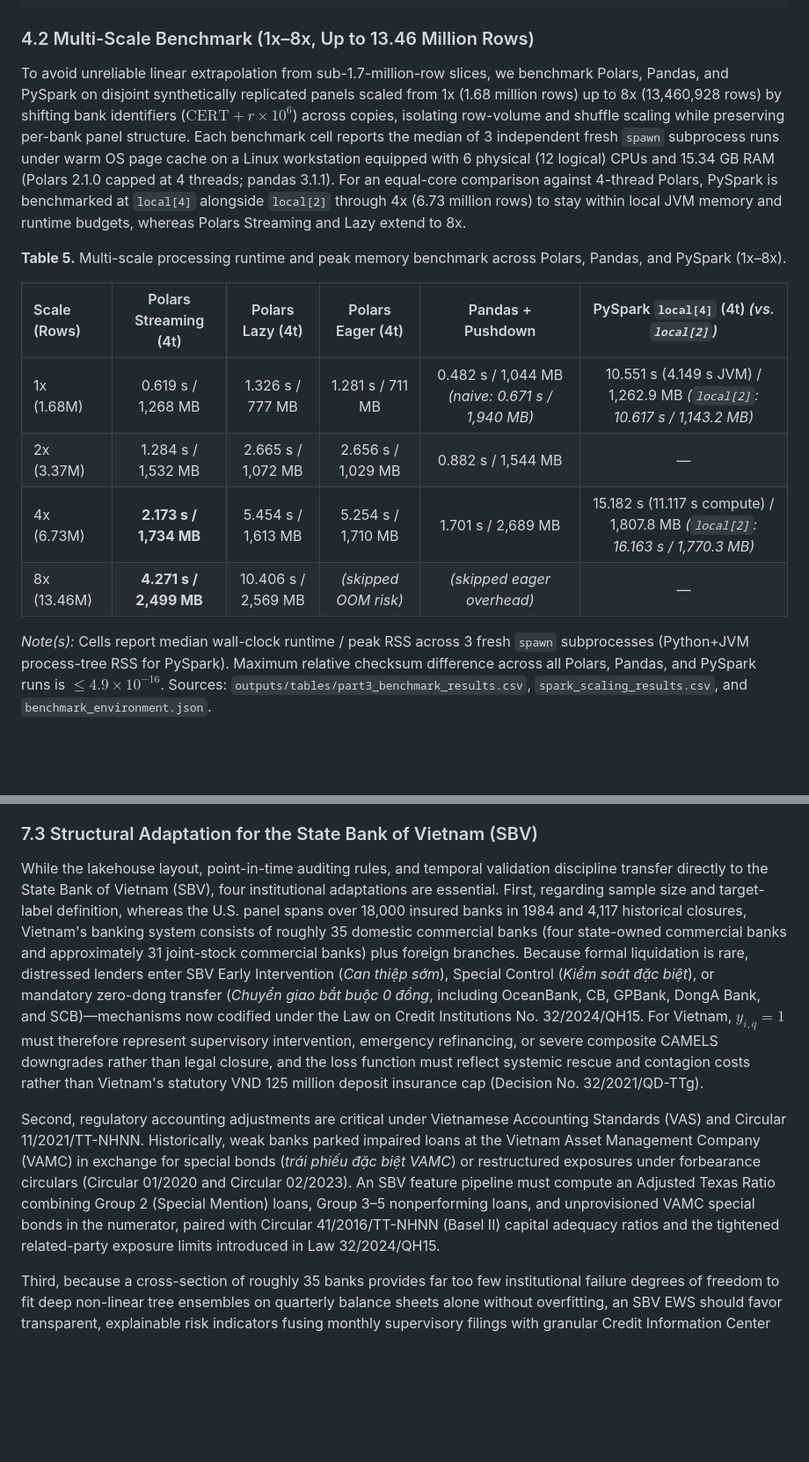
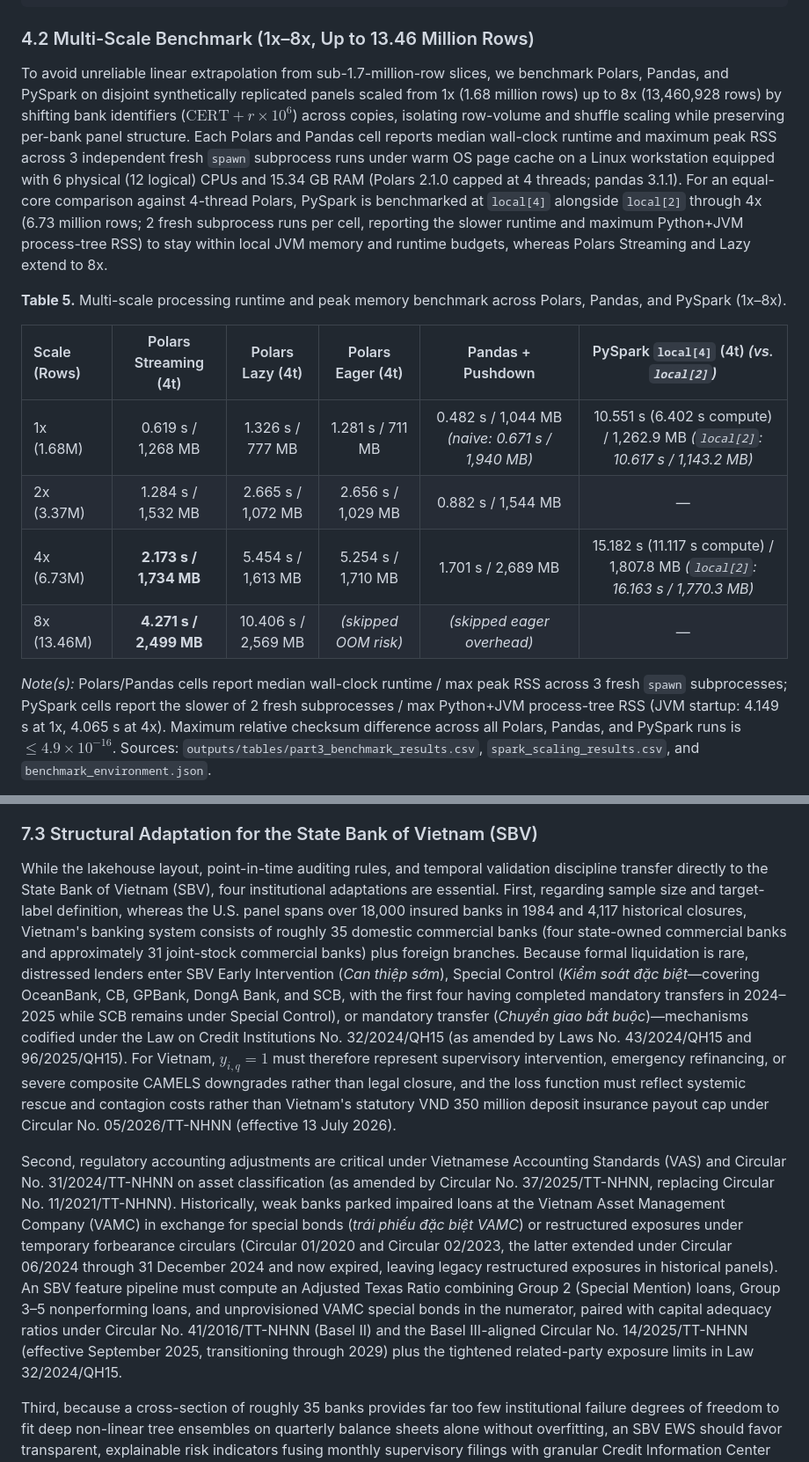
Before and after one commit to Henryy2510/bank-failure-early-warning, a Markdown page: report/report.md, 2 parts joined by grey strips. Shown at 88% size. Rendered like a GitHub page; blank space fills up the shorter version.

```diff
--- a/report/report.md
+++ b/report/report.md
@@ -149,16 +149,16 @@ WITH_COLUMNS: [d4_texas_ratio, asset_growth_4q over CERT; NETINC_Q over (CERT, y
 <!-- SYNC:START:REPORT_PART3_SECTION -->
 ### 4.2 Multi-Scale Benchmark (1x–8x, Up to 13.46 Million Rows)
 
-To avoid unreliable linear extrapolation from sub-1.7-million-row slices, we benchmark Polars, Pandas, and PySpark on disjoint synthetically replicated panels scaled from 1x (1.68 million rows) up to 8x (13,460,928 rows) by shifting bank identifiers ($\text{CERT} + r \times 10^6$) across copies, isolating row-volume and shuffle scaling while preserving per-bank panel structure. Each benchmark cell reports the median of 3 independent fresh `spawn` subprocess runs under warm OS page cache on a Linux workstation equipped with 6 physical (12 logical) CPUs and 15.34 GB RAM (Polars 2.1.0 capped at 4 threads; pandas 3.1.1). For an equal-core comparison against 4-thread Polars, PySpark is benchmarked at `local[4]` alongside `local[2]` through 4x (6.73 million rows) to stay within local JVM memory and runtime budgets, whereas Polars Streaming and Lazy extend to 8x.
+To avoid unreliable linear extrapolation from sub-1.7-million-row slices, we benchmark Polars, Pandas, and PySpark on disjoint synthetically replicated panels scaled from 1x (1.68 million rows) up to 8x (13,460,928 rows) by shifting bank identifiers ($\text{CERT} + r \times 10^6$) across copies, isolating row-volume and shuffle scaling while preserving per-bank panel structure. Each Polars and Pandas cell reports median wall-clock runtime and maximum peak RSS across 3 independent fresh `spawn` subprocess runs under warm OS page cache on a Linux workstation equipped with 6 physical (12 logical) CPUs and 15.34 GB RAM (Polars 2.1.0 capped at 4 threads; pandas 3.1.1). For an equal-core comparison against 4-thread Polars, PySpark is benchmarked at `local[4]` alongside `local[2]` through 4x (6.73 million rows; 2 fresh subprocess runs per cell, reporting the slower runtime and maximum Python+JVM process-tree RSS) to stay within local JVM memory and runtime budgets, whereas Polars Streaming and Lazy extend to 8x.
 
 **Table 5.** Multi-scale processing runtime and peak memory benchmark across Polars, Pandas, and PySpark (1x–8x).
 
 | Scale (Rows) | Polars Streaming (4t) | Polars Lazy (4t) | Polars Eager (4t) | Pandas + Pushdown | PySpark `local[4]` (4t) *(vs. `local[2]`)* |
 | :--- | :---: | :---: | :---: | :---: | :---: |
-| 1x (1.68M) | 0.619 s / 1,268 MB | 1.326 s / 777 MB | 1.281 s / 711 MB | 0.482 s / 1,044 MB *(naive: 0.671 s / 1,940 MB)* | 10.551 s (4.149 s JVM) / 1,262.9 MB *(`local[2]`: 10.617 s / 1,143.2 MB)* |
+| 1x (1.68M) | 0.619 s / 1,268 MB | 1.326 s / 777 MB | 1.281 s / 711 MB | 0.482 s / 1,044 MB *(naive: 0.671 s / 1,940 MB)* | 10.551 s (6.402 s compute) / 1,262.9 MB *(`local[2]`: 10.617 s / 1,143.2 MB)* |
 | 2x (3.37M) | 1.284 s / 1,532 MB | 2.665 s / 1,072 MB | 2.656 s / 1,029 MB | 0.882 s / 1,544 MB | — |
 | 4x (6.73M) | **2.173 s / 1,734 MB** | 5.454 s / 1,613 MB | 5.254 s / 1,710 MB | 1.701 s / 2,689 MB | 15.182 s (11.117 s compute) / 1,807.8 MB *(`local[2]`: 16.163 s / 1,770.3 MB)* |
 | 8x (13.46M) | **4.271 s / 2,499 MB** | 10.406 s / 2,569 MB | *(skipped OOM risk)* | *(skipped eager overhead)* | — |
 
-*Note(s):* Cells report median wall-clock runtime / peak RSS across 3 fresh `spawn` subprocesses (Python+JVM process-tree RSS for PySpark). Maximum relative checksum difference across all Polars, Pandas, and PySpark runs is $\le 4.9 \times 10^{-16}$. Sources: `outputs/tables/part3_benchmark_results.csv`, `spark_scaling_results.csv`, and `benchmark_environment.json`.
+*Note(s):* Polars/Pandas cells report median wall-clock runtime / max peak RSS across 3 fresh `spawn` subprocesses; PySpark cells report the slower of 2 fresh subprocesses / max Python+JVM process-tree RSS (JVM startup: 4.149 s at 1x, 4.065 s at 4x). Maximum relative checksum difference across all Polars, Pandas, and PySpark runs is $\le 4.9 \times 10^{-16}$. Sources: `outputs/tables/part3_benchmark_results.csv`, `spark_scaling_results.csv`, and `benchmark_environment.json`.
 
@@ -354,9 +354,9 @@ Four limitations bound these conclusions. First, FDIC API history reflects resta
 
 ### 7.3 Structural Adaptation for the State Bank of Vietnam (SBV)
 
-While the lakehouse layout, point-in-time auditing rules, and temporal validation discipline transfer directly to the State Bank of Vietnam (SBV), four institutional adaptations are essential. First, regarding sample size and target-label definition, whereas the U.S. panel spans over 18,000 insured banks in 1984 and 4,117 historical closures, Vietnam's banking system consists of roughly 35 domestic commercial banks (four state-owned commercial banks and approximately 31 joint-stock commercial banks) plus foreign branches. Because formal liquidation is rare, distressed lenders enter SBV Early Intervention (*Can thiệp sớm*), Special Control (*Kiểm soát đặc biệt*), or mandatory zero-dong transfer (*Chuyển giao bắt buộc 0 đồng*, including OceanBank, CB, GPBank, DongA Bank, and SCB)—mechanisms now codified under the Law on Credit Institutions No. 32/2024/QH15. For Vietnam, $y_{i,q}=1$ must therefore represent supervisory intervention, emergency refinancing, or severe composite CAMELS downgrades rather than legal closure, and the loss function must reflect systemic rescue and contagion costs rather than Vietnam's statutory VND 125 million deposit insurance cap (Decision No. 32/2021/QD-TTg).
+While the lakehouse layout, point-in-time auditing rules, and temporal validation discipline transfer directly to the State Bank of Vietnam (SBV), four institutional adaptations are essential. First, regarding sample size and target-label definition, whereas the U.S. panel spans over 18,000 insured banks in 1984 and 4,117 historical closures, Vietnam's banking system consists of roughly 35 domestic commercial banks (four state-owned commercial banks and approximately 31 joint-stock commercial banks) plus foreign branches. Because formal liquidation is rare, distressed lenders enter SBV Early Intervention (*Can thiệp sớm*), Special Control (*Kiểm soát đặc biệt*—covering OceanBank, CB, GPBank, DongA Bank, and SCB, with the first four having completed mandatory transfers in 2024–2025 while SCB remains under Special Control), or mandatory transfer (*Chuyển giao bắt buộc*)—mechanisms codified under the Law on Credit Institutions No. 32/2024/QH15 (as amended by Laws No. 43/2024/QH15 and 96/2025/QH15). For Vietnam, $y_{i,q}=1$ must therefore represent supervisory intervention, emergency refinancing, or severe composite CAMELS downgrades rather than legal closure, and the loss function must reflect systemic rescue and contagion costs rather than Vietnam's statutory VND 350 million deposit insurance payout cap under Circular No. 05/2026/TT-NHNN (effective 13 July 2026).
 
-Second, regulatory accounting adjustments are critical under Vietnamese Accounting Standards (VAS) and Circular 11/2021/TT-NHNN. Historically, weak banks parked impaired loans at the Vietnam Asset Management Company (VAMC) in exchange for special bonds (*trái phiếu đặc biệt VAMC*) or restructured exposures under forbearance circulars (Circular 01/2020 and Circular 02/2023). An SBV feature pipeline must compute an Adjusted Texas Ratio combining Group 2 (Special Mention) loans, Group 3–5 nonperforming loans, and unprovisioned VAMC special bonds in the numerator, paired with Circular 41/2016/TT-NHNN (Basel II) capital adequacy ratios and the tightened related-party exposure limits introduced in Law 32/2024/QH15.
+Second, regulatory accounting adjustments are critical under Vietnamese Accounting Standards (VAS) and Circular No. 31/2024/TT-NHNN on asset classification (as amended by Circular No. 37/2025/TT-NHNN, replacing Circular No. 11/2021/TT-NHNN). Historically, weak banks parked impaired loans at the Vietnam Asset Management Company (VAMC) in exchange for special bonds (*trái phiếu đặc biệt VAMC*) or restructured exposures under temporary forbearance circulars (Circular 01/2020 and Circular 02/2023, the latter extended under Circular 06/2024 through 31 December 2024 and now expired, leaving legacy restructured exposures in historical panels). An SBV feature pipeline must compute an Adjusted Texas Ratio combining Group 2 (Special Mention) loans, Group 3–5 nonperforming loans, and unprovisioned VAMC special bonds in the numerator, paired with capital adequacy ratios under Circular No. 41/2016/TT-NHNN (Basel II) and the Basel III-aligned Circular No. 14/2025/TT-NHNN (effective September 2025, transitioning through 2029) plus the tightened related-party exposure limits in Law 32/2024/QH15.
 
 Third, because a cross-section of roughly 35 banks provides far too few institutional failure degrees of freedom to fit deep non-linear tree ensembles on quarterly balance sheets alone without overfitting, an SBV EWS should favor transparent, explainable risk indicators fusing monthly supervisory filings with granular Credit Information Center (CIC) borrower-level credit registries (tracking cross-bank NPL contagion and ecosystem concentration) and daily CITAD interbank payment flows (detecting sudden retail deposit runs in real time, as in October 2022).
 
```
Also changed, not shown: other parts of report/report.md (+20 -16 lines), README.md (+1 -1 lines), outputs/dq_report/data_quality_report.md (+12 -12 lines), outputs/figures/missingness_by_era.png, 15 other files.
